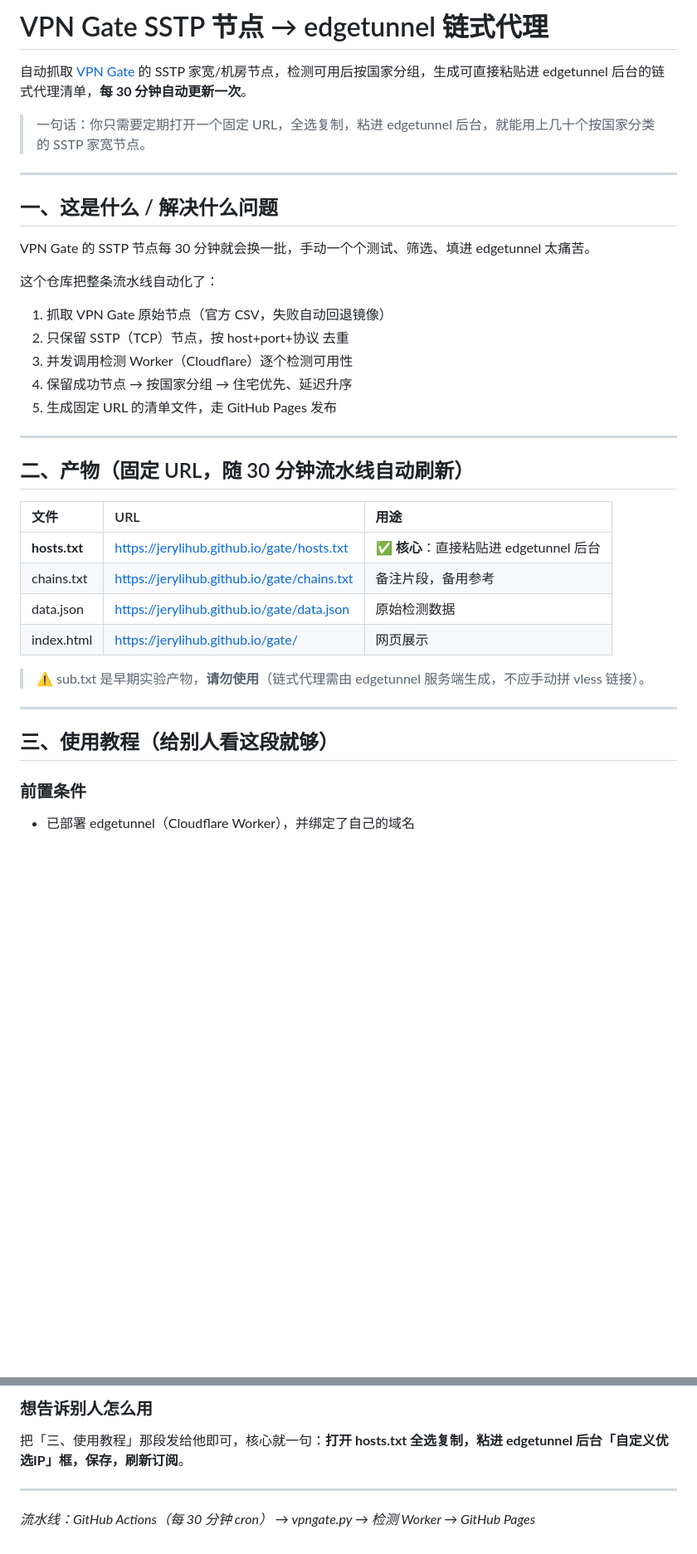
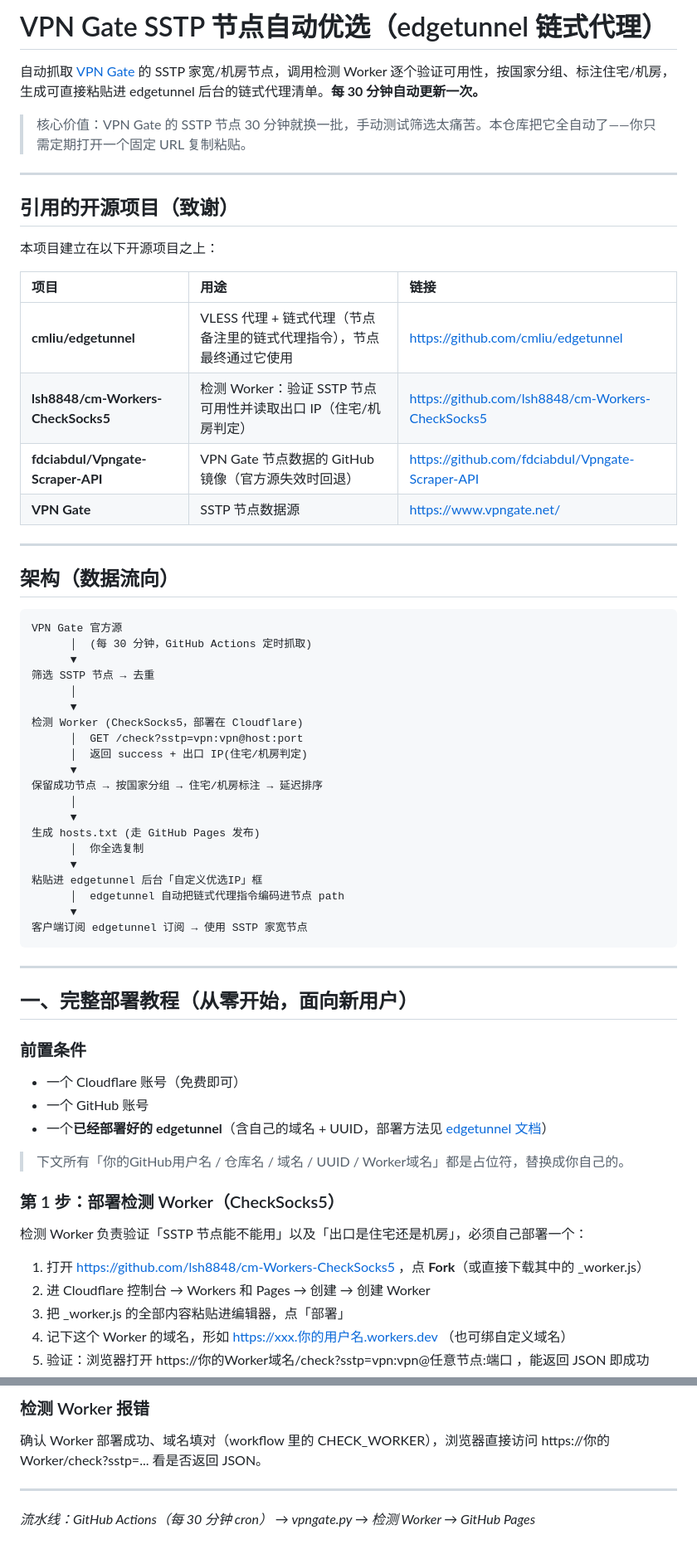
Before and after one commit to TrudaMirandascottwilde/gate, a Markdown page: README.md, 2 parts joined by grey strips. Shown at 83% size. Drawn GitHub-style; blank space fills up the shorter version.

Commit message:
docs: 重写 README 为面向第三方部署者的完整教程

````diff
--- a/README.md
+++ b/README.md
@@ -1,39 +1,68 @@
-# VPN Gate SSTP 节点 → edgetunnel 链式代理
+# VPN Gate SSTP 节点自动优选（edgetunnel 链式代理）
 
-自动抓取 [VPN Gate](https://www.vpngate.net/) 的 SSTP 家宽/机房节点，检测可用后按国家分组，生成可直接粘贴进 edgetunnel 后台的链式代理清单，**每 30 分钟自动更新一次**。
+自动抓取 [VPN Gate](https://www.vpngate.net/) 的 SSTP 家宽/机房节点，调用检测 Worker 逐个验证可用性，按国家分组、标注住宅/机房，生成可直接粘贴进 edgetunnel 后台的链式代理清单。**每 30 分钟自动更新一次。**
 
-> 一句话：你只需要定期打开一个固定 URL，全选复制，粘进 edgetunnel 后台，就能用上几十个按国家分类的 SSTP 家宽节点。
+> 核心价值：VPN Gate 的 SSTP 节点 30 分钟就换一批，手动测试筛选太痛苦。本仓库把它全自动了——你只需定期打开一个固定 URL 复制粘贴。
 
 ---
 
-## 一、这是什么 / 解决什么问题
+## 引用的开源项目（致谢）
 
-VPN Gate 的 SSTP 节点每 30 分钟就会换一批，手动一个个测试、筛选、填进 edgetunnel 太痛苦。
+本项目建立在以下开源项目之上：
 
-这个仓库把整条流水线自动化了：
-
-1. 抓取 VPN Gate 原始节点（官方 CSV，失败自动回退镜像）
-2. 只保留 SSTP（TCP）节点，按 host+port+协议 去重
-3. 并发调用检测 Worker（Cloudflare）逐个检测可用性
-4. 保留成功节点 → 按国家分组 → 住宅优先、延迟升序
-5. 生成固定 URL 的清单文件，走 GitHub Pages 发布
+| 项目 | 用途 | 链接 |
+| :--- | :--- | :--- |
+| **cmliu/edgetunnel** | VLESS 代理 + 链式代理（节点备注里的链式代理指令），节点最终通过它使用 | https://github.com/cmliu/edgetunnel |
+| **lsh8848/cm-Workers-CheckSocks5** | 检测 Worker：验证 SSTP 节点可用性并读取出口 IP（住宅/机房判定） | https://github.com/lsh8848/cm-Workers-CheckSocks5 |
+| **fdciabdul/Vpngate-Scraper-API** | VPN Gate 节点数据的 GitHub 镜像（官方源失效时回退） | https://github.com/fdciabdul/Vpngate-Scraper-API |
+| **VPN Gate** | SSTP 节点数据源 | https://www.vpngate.net/ |
 
 ---
 
-## 二、产物（固定 URL，随 30 分钟流水线自动刷新）
+## 架构（数据流向）
 
-| 文件 | URL | 用途 |
-| :--- | :--- | :--- |
-| **hosts.txt** | https://jerylihub.github.io/gate/hosts.txt | ✅ **核心**：直接粘贴进 edgetunnel 后台 |
-| chains.txt | https://jerylihub.github.io/gate/chains.txt | 备注片段，备用参考 |
-| data.json | https://jerylihub.github.io/gate/data.json | 原始检测数据 |
-| index.html | https://jerylihub.github.io/gate/ | 网页展示 |
-
-> ⚠️ sub.txt 是早期实验产物，**请勿使用**（链式代理需由 edgetunnel 服务端生成，不应手动拼 vless 链接）。
+```text
+VPN Gate 官方源
+      │  (每 30 分钟，GitHub Actions 定时抓取)
+      ▼
+筛选 SSTP 节点 → 去重
+      │
+      ▼
+检测 Worker (CheckSocks5，部署在 Cloudflare)
+      │  GET /check?sstp=vpn:vpn@host:port
+      │  返回 success + 出口 IP(住宅/机房判定)
+      ▼
+保留成功节点 → 按国家分组 → 住宅/机房标注 → 延迟排序
+      │
+      ▼
+生成 hosts.txt (走 GitHub Pages 发布)
+      │  你全选复制
+      ▼
+粘贴进 edgetunnel 后台「自定义优选IP」框
+      │  edgetunnel 自动把链式代理指令编码进节点 path
+      ▼
+客户端订阅 edgetunnel 订阅 → 使用 SSTP 家宽节点
+```
 
 ---
 
-## 三、使用教程（给别人看这段就够）
+## 一、完整部署教程（从零开始，面向新用户）
 
 ### 前置条件
-- 已部署 edgetunnel（Cloudflare Worker），并绑定了自己的域名
+
+- 一个 Cloudflare 账号（免费即可）
+- 一个 GitHub 账号
+- 一个**已经部署好的 edgetunnel**（含自己的域名 + UUID，部署方法见 [edgetunnel 文档](https://github.com/cmliu/edgetunnel)）
+
+> 下文所有「你的GitHub用户名 / 仓库名 / 域名 / UUID / Worker域名」都是占位符，替换成你自己的。
+
+### 第 1 步：部署检测 Worker（CheckSocks5）
+
+检测 Worker 负责验证「SSTP 节点能不能用」以及「出口是住宅还是机房」，必须自己部署一个：
+
+1. 打开 https://github.com/lsh8848/cm-Workers-CheckSocks5 ，点 **Fork**（或直接下载其中的 _worker.js）
+2. 进 Cloudflare 控制台 → Workers 和 Pages → 创建 → 创建 Worker
+3. 把 _worker.js 的全部内容粘贴进编辑器，点「部署」
+4. 记下这个 Worker 的域名，形如 https://xxx.你的用户名.workers.dev （也可绑自定义域名）
+5. 验证：浏览器打开 https://你的Worker域名/check?sstp=vpn:vpn@任意节点:端口 ，能返回 JSON 即成功
+
@@ -117,6 +192,6 @@ EDGE_HOSTS = [
 
-### 想告诉别人怎么用
-把「三、使用教程」那段发给他即可，核心就一句：**打开 hosts.txt 全选复制，粘进 edgetunnel 后台「自定义优选IP」框，保存，刷新订阅**。
+### 检测 Worker 报错
+确认 Worker 部署成功、域名填对（workflow 里的 CHECK_WORKER），浏览器直接访问 https://你的Worker/check?sstp=... 看是否返回 JSON。
 
 ---
 
````
Also changed, not shown: other parts of README.md (+76 -30 lines).
